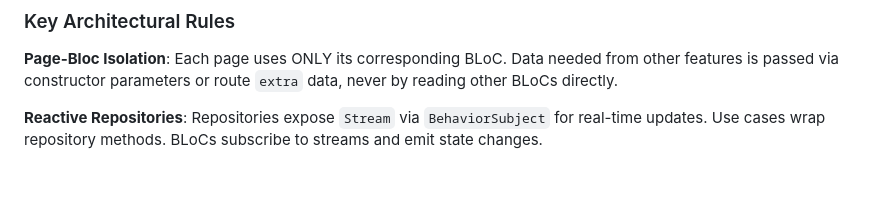
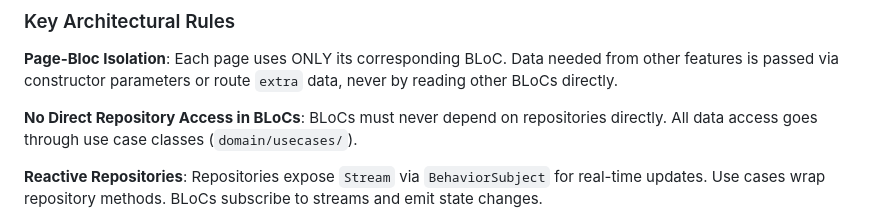
Before and after one commit to vdulnev/cd_shop, a Markdown page: CLAUDE.md, the part around the change. Drawn GitHub-style; blank space fills up the shorter version.

Commit message:
docs: Update CLAUDE.md to clarify BLoC repository access rules

```diff
--- a/CLAUDE.md
+++ b/CLAUDE.md
@@ -62,6 +62,8 @@ The `_bloc.dart` file imports and re-exports the event/state files, so consumers
 
 **Page-Bloc Isolation**: Each page uses ONLY its corresponding BLoC. Data needed from other features is passed via constructor parameters or route `extra` data, never by reading other BLoCs directly.
 
+**No Direct Repository Access in BLoCs**: BLoCs must never depend on repositories directly. All data access goes through use case classes (`domain/usecases/`).
+
 **Reactive Repositories**: Repositories expose `Stream` via `BehaviorSubject` for real-time updates. Use cases wrap repository methods. BLoCs subscribe to streams and emit state changes.
 
 **Dependency Injection**: All dependencies registered in `lib/injection_container.dart`. Features initialize in order: Database → Auth → Product → Cart → Address → Order → Core BLoCs.
```
